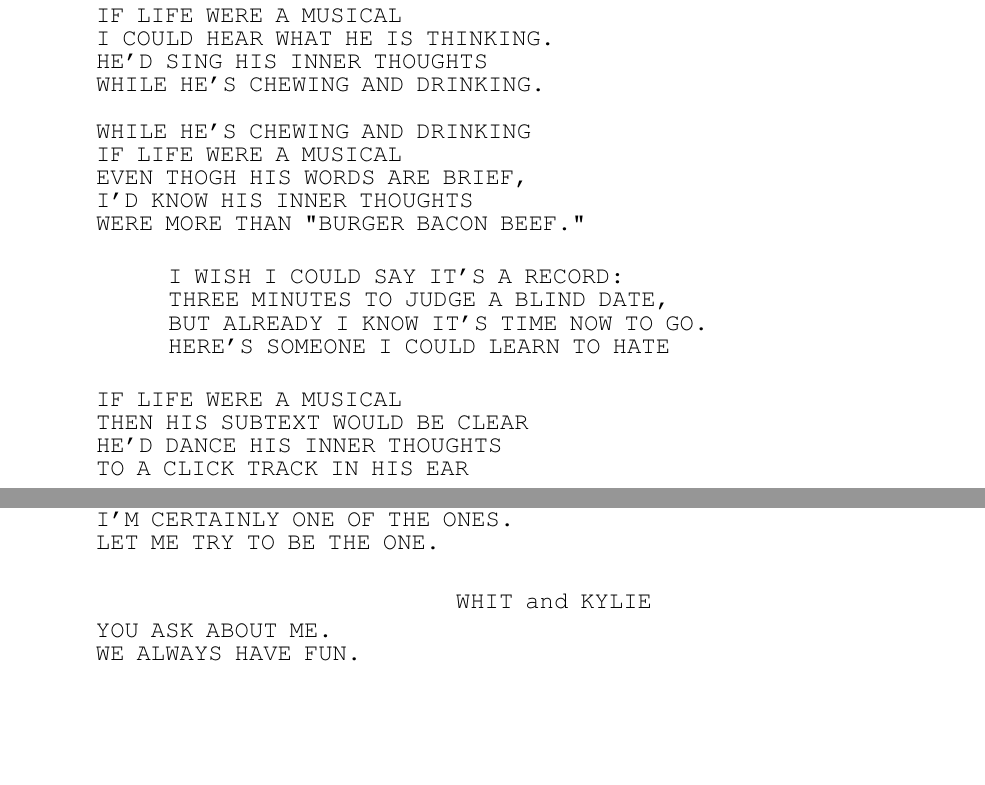
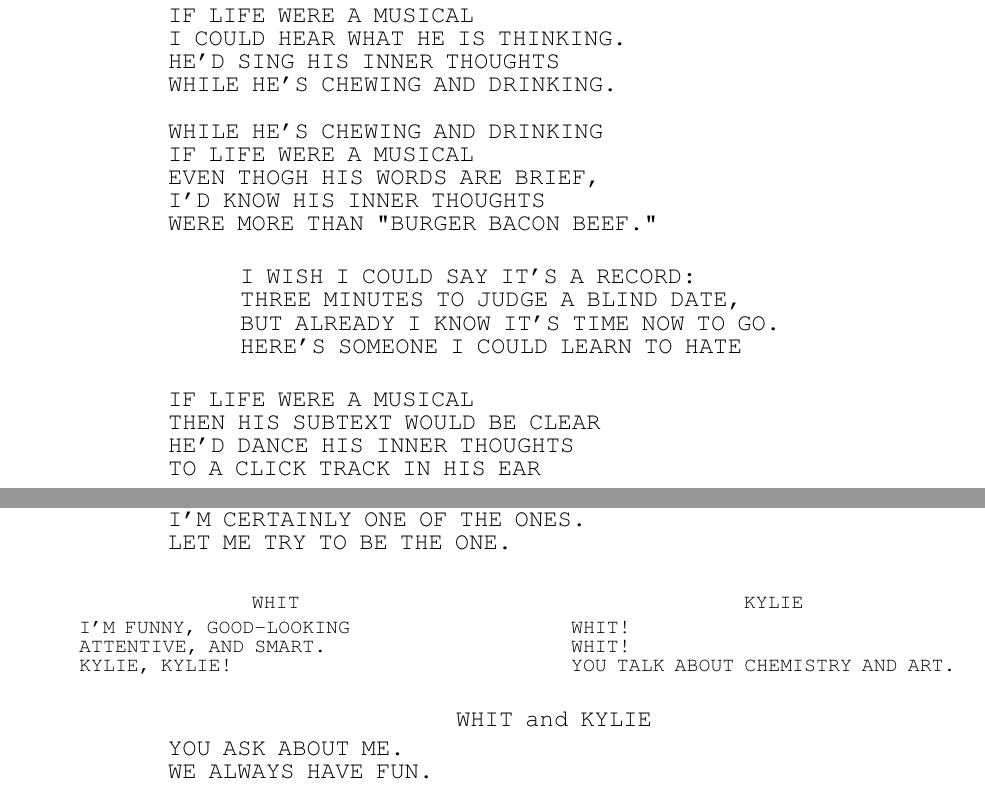
Before and after one commit to devontao/anmt, a LaTeX document (wwwt/wwwt.tex, which reads anmt.cls, wwwt/lyrics/6_right_before.tex): two parts of pages 3 and 15 of 15, joined at a grey line, cut so that both start at the same text, the shorter picture padded with empty space. Compiled offline with pdfLaTeX.

Commit message:
add hanging indent to lyrics

```diff
--- a/anmt.cls
+++ b/anmt.cls
@@ -10,6 +10,8 @@
 \RequirePackage{enumitem}
 \RequirePackage{datetime}
 \RequirePackage{xifthen}
+\RequirePackage{multicol}
+
 \newcommand{\rnum}[1]{\uppercase\expandafter{\romannumeral #1\relax}}
 
 % set font to courier
@@ -44,6 +46,7 @@
     \ifthenelse{\theact=0}{}{\newpage}
     \stepcounter{act}
     \setcounter{scene}{0}
+    \setcounter{page}{1}
     \begin{adjustwidth}{3in}{0in}
         \underline{ACT \NUMBERstringnum{\theact}}
     \end{adjustwidth}
@@ -118,36 +121,90 @@
 \newcounter{stanza}
 \newenvironment{songblock}[1]{
     \ifthenelse{\thesongblock=0}{}{\br}
+    \ifdefined\intwocol
+            \ifdefined\leftcol
+            \begin{adjustwidth}{1.5in}{0in}
+        \else
+            \begin{adjustwidth}{4.5in}{0in}
+        \fi
+    \else
+        \begin{adjustwidth}{3in}{0in}
+    \fi
     \stepcounter{songblock}
-    \begin{adjustwidth}{3in}{0in}
-        #1
+                #1
     \end{adjustwidth}
     \setcounter{stanza}{0}
 }{}
 
-
-\newenvironment{lyricsa}{
-    \begin{adjustwidth}{0.5in}{0in}
+\newenvironment{lyricsintro}{
+    \begin{adjustwidth}{1.5in}{0in}
 }{
     \end{adjustwidth}
 }
 
+\newenvironment{lyricsa}{
+    \ifdefined\intwocol\relax
+    \else
+        \begin{adjustwidth}{0.5in}{0in}
+    \fi
+}{
+    \ifdefined\intwocol\relax
+    \else
+        \end{adjustwidth}
+    \fi
+}
+
 \newenvironment{lyricsb}{
-    \begin{adjustwidth}{1in}{0in}
+    \ifdefined\intwocol\
+        \begin{adjustwidth}{0.3in}{0in}
+    \else
+        \begin{adjustwidth}{1in}{0in}
+    \fi
 }{
     \end{adjustwidth}
 }
 
 \newenvironment{lyricsc}{
-    \begin{adjustwidth}{1.5in}{0in}
+    \ifdefined\intwocol\
+        \begin{adjustwidth}{0.6in}{0in}
+    \else
+        \begin{adjustwidth}{1.5in}{0in}
+    \fi
 }{
     \end{adjustwidth}
+}
+
+\newenvironment{twocol}[2]{
+    \def\intwocol{}
+    \footnotesize
+    \begin{tabular}{p{0.5\textwidth}p{0.5\textwidth}}
+        \begin{leftcol}{#1}
+        \end{leftcol}
+        &
+        \begin{rightcol}{#2}
+        \end{rightcol}
+}{
+    \end{tabular}
+}
+
+\newenvironment{leftcol}[1]{
+    \def\leftcol{}
+    #1
+}
+
+\newenvironment{rightcol}[1]{
+    \def\rightcol{}
+    #1
 }
 
 \newenvironment{stanza}{
     \ifthenelse{\thestanza=0}{}{\br}
     \stepcounter{stanza}
-    \begin{itemize}[itemsep=0pt, parsep=0pt, partopsep=0pt, left=0pt, topsep=0pt, label=, labelsep=0pt]
+    \ifdefined\intwocol\relax
+        \begin{itemize}[itemsep=0pt, parsep=0pt, partopsep=0pt, left=0pt, topsep=0pt, label=, labelsep=0pt, labelindent=0.3in, itemindent=-0.3in]
+    \else
+        \begin{itemize}[itemsep=0pt, parsep=0pt, partopsep=0pt, left=0pt, topsep=0pt, label=, labelsep=0pt, labelindent=0.5in, itemindent=-0.5in]
+    \fi
 }{
     \end{itemize}
 }
--- a/wwwt/lyrics/6_right_before.tex
+++ b/wwwt/lyrics/6_right_before.tex
@@ -27,6 +27,28 @@
             \end{stanza}
         \end{lyricsa}
     \end{songblock}
+    \begin{twocol}{
+        \begin{songblock}{WHIT}
+            \begin{lyricsa}
+                \begin{stanza}
+                    \words{i'm funny, good-looking}
+                    \words{attentive, and smart.}
+                    \words{kylie, kylie!}
+                \end{stanza}
+            \end{lyricsa}
+        \end{songblock}
+    }{
+        \begin{songblock}{KYLIE}
+            \begin{lyricsa}
+                \begin{stanza}
+                    \words{whit!}
+                    \words{whit!}
+                    \words{you talk about chemistry and art.}
+                \end{stanza}
+            \end{lyricsa}
+        \end{songblock}
+    }
+    \end{twocol}
     \begin{songblock}{WHIT and KYLIE}
         \begin{lyricsa}
             \begin{stanza}
```
